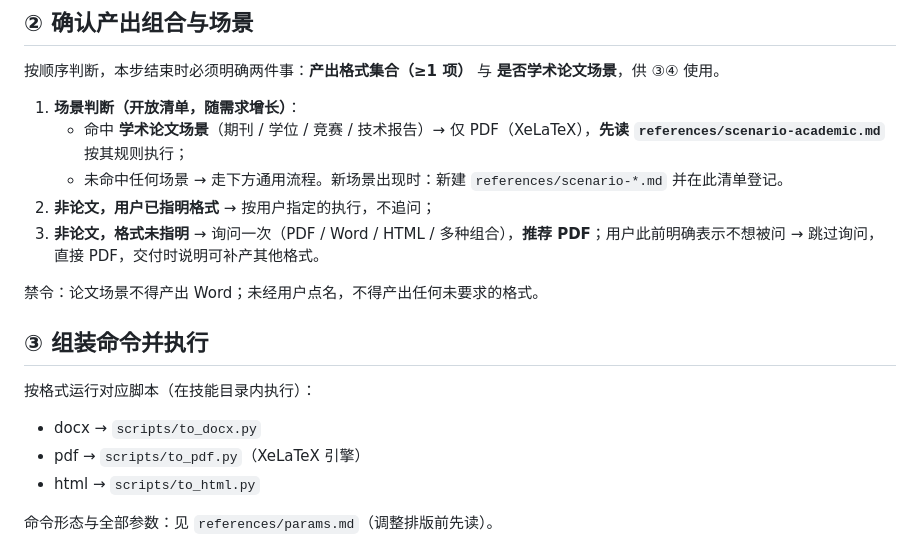
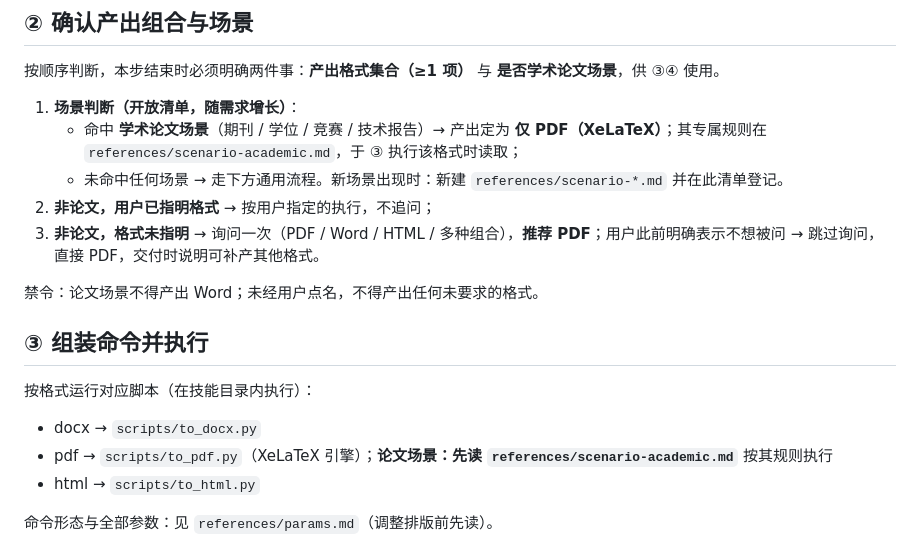
Before and after one commit to whlle-yi/md-convert-skill, a Markdown page: skills/md-convert/SKILL.md, the part around the change. Rendered like a GitHub page.

Commit message:
docs(skill): 场景规则读取动作归位③执行时，②仅保留决策与提醒

```diff
--- a/skills/md-convert/SKILL.md
+++ b/skills/md-convert/SKILL.md
@@ -18,7 +18,7 @@ description: 高质量把 Markdown 转换为 Word、PDF、HTML。用户要求"md
 按顺序判断，本步结束时必须明确两件事：**产出格式集合（≥1 项）** 与 **是否学术论文场景**，供 ③④ 使用。
 
 1. **场景判断（开放清单，随需求增长）**：
-   - 命中 **学术论文场景**（期刊 / 学位 / 竞赛 / 技术报告）→ 仅 PDF（XeLaTeX），**先读 `references/scenario-academic.md`** 按其规则执行；
+   - 命中 **学术论文场景**（期刊 / 学位 / 竞赛 / 技术报告）→ 产出定为 **仅 PDF（XeLaTeX）**；其专属规则在 `references/scenario-academic.md`，于 ③ 执行该格式时读取；
    - 未命中任何场景 → 走下方通用流程。新场景出现时：新建 `references/scenario-*.md` 并在此清单登记。
 2. **非论文，用户已指明格式** → 按用户指定的执行，不追问；
 3. **非论文，格式未指明** → 询问一次（PDF / Word / HTML / 多种组合），**推荐 PDF**；用户此前明确表示不想被问 → 跳过询问，直接 PDF，交付时说明可补产其他格式。
@@ -30,7 +30,7 @@ description: 高质量把 Markdown 转换为 Word、PDF、HTML。用户要求"md
 按格式运行对应脚本（在技能目录内执行）：
 
 - docx → `scripts/to_docx.py`
-- pdf → `scripts/to_pdf.py`（XeLaTeX 引擎）
+- pdf → `scripts/to_pdf.py`（XeLaTeX 引擎）；**论文场景：先读 `references/scenario-academic.md`** 按其规则执行
 - html → `scripts/to_html.py`
 
 命令形态与全部参数：见 `references/params.md`（调整排版前先读）。
```
